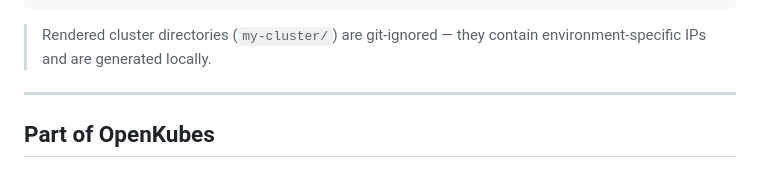
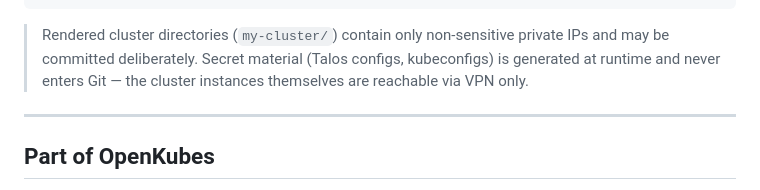
Before and after one commit to openkubes/ok-cluster, a Markdown page: README.md, the part around the change. Rendered like a GitHub page.

Commit message:
docs(readme): rendered cluster directories are committed deliberately, not git-ignored
Aligns README with reality and with the .gitignore rationale: rendered
instance directories contain only non-sensitive private IPs; secret
material is generated at runtime and never enters Git; cluster instances
are VPN-only. Matches the corrected Provider-Values reading in
ADR-Platform-022 (openkubes/openkubes).

Relates: ADR-Platform-022

````diff
--- a/README.md
+++ b/README.md
@@ -284,7 +284,7 @@ ok-cluster/
 └── cluster-config.yaml.example      # example cluster config
 ```
 
-> Rendered cluster directories (`my-cluster/`) are git-ignored — they contain environment-specific IPs and are generated locally.
+> Rendered cluster directories (`my-cluster/`) contain only non-sensitive private IPs and may be committed deliberately. Secret material (Talos configs, kubeconfigs) is generated at runtime and never enters Git — the cluster instances themselves are reachable via VPN only.
 
 ---
 
````
